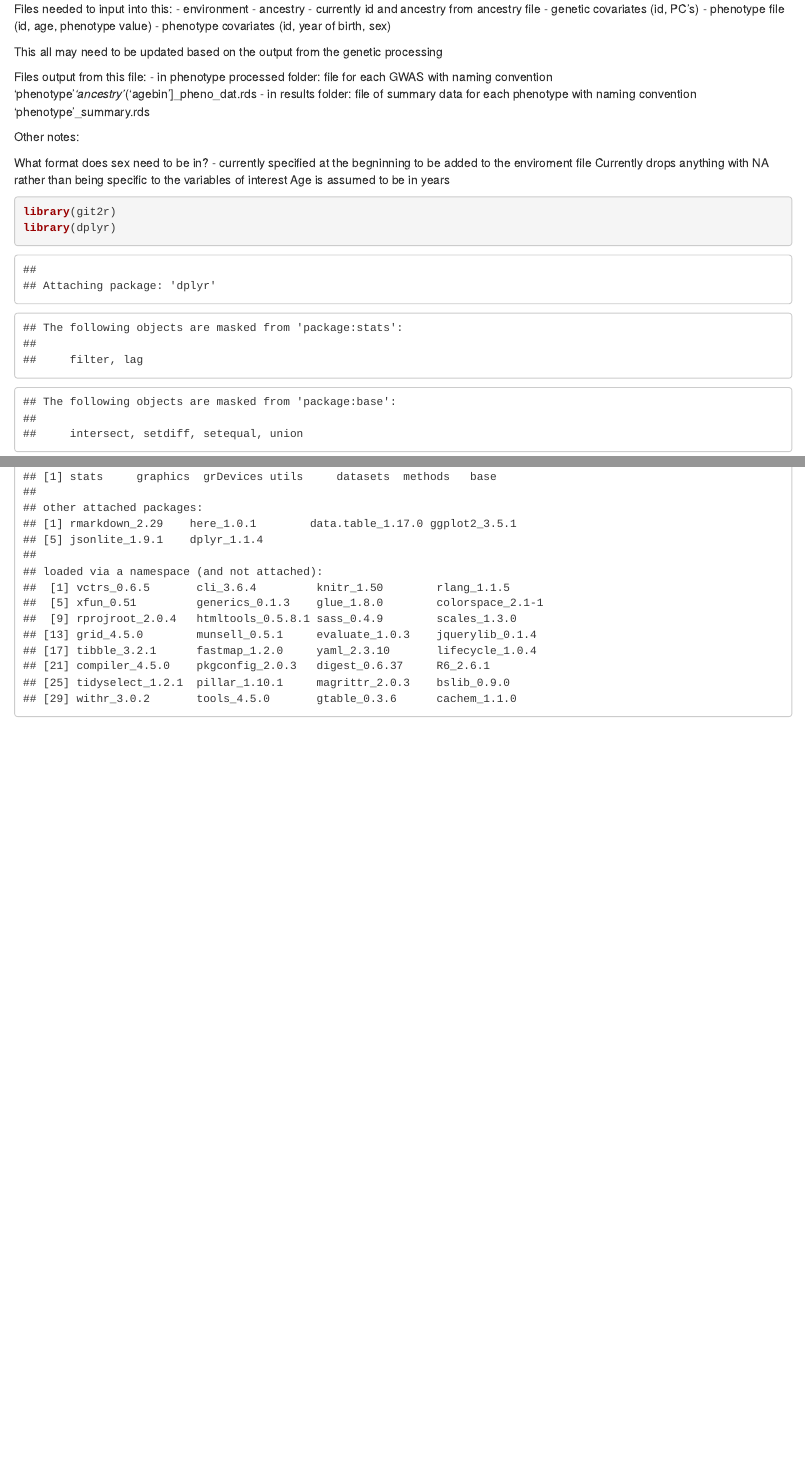
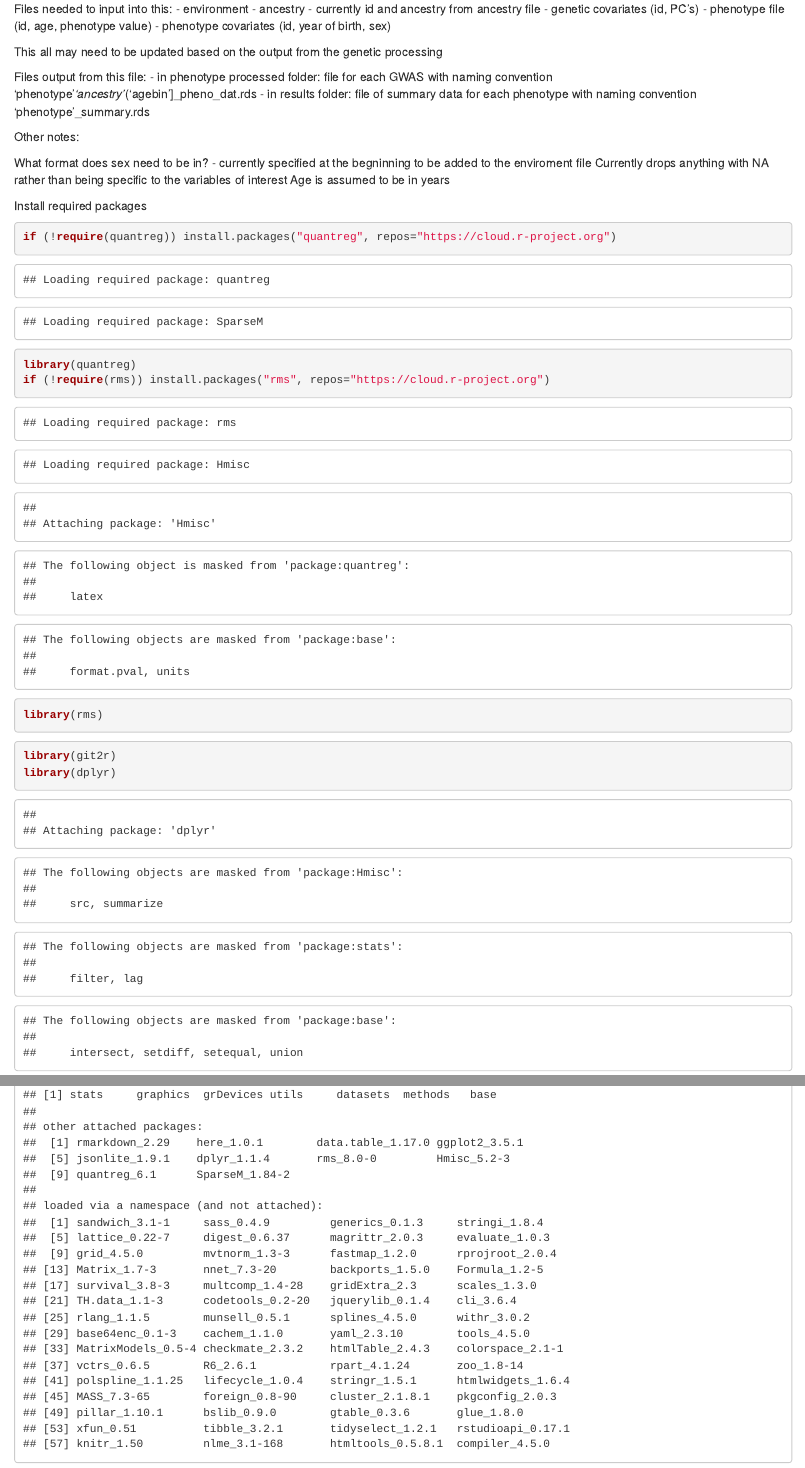
Before and after one commit to MRCIEU/Lifecourse-GWAS, an R Markdown document (resources/phenotypes/organise_phenotypes.rmd): the page in a window 1100 px wide, from 220 px down, and a second part further down, joined at a grey line. Rendered offline with R 4.5, knitr and Pandoc, with nearby package versions; some code elsewhere in the file could not run offline.

Commit message:
Update config file

````diff
--- a/resources/phenotypes/organise_phenotypes.rmd
+++ b/resources/phenotypes/organise_phenotypes.rmd
@@ -33,6 +32,13 @@ What format does sex need to be in? - currently specified at the begninning to b
 Currently drops anything with NA rather than being specific to the variables of interest
 Age is assumed to be in years
 
+Install required packages
+```{r}
+if (!require(quantreg)) install.packages("quantreg", repos="https://cloud.r-project.org")
+library(quantreg)
+if (!require(rms)) install.packages("rms", repos="https://cloud.r-project.org")
+library(rms)
+```
 
 
 ```{r}
--- /dev/null
+++ b/resources/phenotypes/phenotype_functions.R
@@ -0,0 +1,195 @@
+#Functions for analysing phenotypes
+
+#set up packages
+
+
+
+read_phenotype_data <- function(phecode, input_dir) {
+  # Check if phenotype is present
+  filename <- file.path(input_dir, paste0(phecode, ".txt"))
+  if(!file.exists(filename)) {
+    message(phecode, " not present")
+    return(NULL)
+  }
+
+  # Read in phenotype
+  phen <- data.table::fread(filename)
+
+  # Check columns are there as expected
+  column_names <- c("id", "age", "value")
+  if(!all(column_names %in% names(phen))) {
+    print(head(phen))
+    stop("expect 'id', 'age' and 'value' columns to be present")
+  }
+
+  # Cut into age bins
+  phen$agebin <- cut(phen$age+1, breaks=c(0:19, seq(20, 120, by=5)))
+  return(phen)
+}
+
+plot_phen_all <- function(phen, phecode) {
+  ggplot(phen, aes(x=agebin, y=value)) +
+    geom_boxplot() +
+    labs(title=phecode)
+}
+
+plot_phen_traj <- function(phen, phecode) {
+  ggplot(phen, aes(x=agebin, y=value, group=id)) +
+    geom_line(aes(group=id), alpha=0.2) +
+    labs(title=phecode)
+}
+
+
+detect_outliers <- function(phen, phecode) {
+  min <- df %>%
+    filter(pheno_id == phecode) %>%
+    select('min')
+  min <- as.vector(min)
+  max <- df %>%
+    filter(pheno_id == phecode) %>%
+    select('max')
+  max <- as.vector(max)
+
+  outliers <- phen %>%
+    filter(!between(phen$value, min, max)) %>%
+    select('value')
+
+}
+
+
+remove_outliers <- function(phen, phecode) {
+  min <- df %>%
+    filter(pheno_id == phecode) %>%
+    select('min')
+  min <- as.vector(min)
+  max <- df %>%
+    filter(pheno_id == phecode) %>%
+    select('max')
+  max <- as.vector(max)
+
+  outlier_rm <- phen %>%
+    filter(between(phen$value, min, max))
+
+}
+
+
+summarise_phen <- function(data, age_group, anc_group,male,female) {
+  data %>%
+    summarise(
+      n=sum(!is.na(value)),
+      m=mean(value, na.rm=T),
+      sd=sd(value, na.rm=T),
+      q5=quantile(value, 0.05, na.rm=T),
+      q10=quantile(value, 0.10, na.rm=T),
+      q15=quantile(value, 0.15, na.rm=T),
+      q20=quantile(value, 0.20, na.rm=T),
+      q25=quantile(value, 0.25, na.rm=T),
+      q30=quantile(value, 0.30, na.rm=T),
+      q35=quantile(value, 0.35, na.rm=T),
+      q40=quantile(value, 0.40, na.rm=T),
+      q45=quantile(value, 0.45, na.rm=T),
+      q50=quantile(value, 0.50, na.rm=T),
+      q55=quantile(value, 0.55, na.rm=T),
+      q60=quantile(value, 0.60, na.rm=T),
+      q65=quantile(value, 0.65, na.rm=T),
+      q70=quantile(value, 0.70, na.rm=T),
+      q75=quantile(value, 0.75, na.rm=T),
+      q80=quantile(value, 0.80, na.rm=T),
+      q85=quantile(value, 0.85, na.rm=T),
+      q90=quantile(value, 0.90, na.rm=T),
+      q95=quantile(value, 0.95, na.rm=T),
+      male_sex1=sum(as.numeric(pheno_out$sex==1)),
+      female_sex2=sum(as.numeric(pheno_out$sex==2))
+    )
+}
+
+
+
+mbw <- function(MBW_Y, MBW_X, knots=5, lpc=0.005, upc=0.995, multiple=1, plotme="show", comparator=0){
+  print(paste0("Winsorising at ",multiple," times the interval from the median to percentiles ",lpc," and ",upc))
+  # Put the input variables into a dataframe:
+  MBW_data <- data.frame(Y=MBW_Y,X=MBW_X)
+
+  # Calculate Harrell's recommended percentiles of the exposure for the chosen number of knots:
+  # (percentiles are type 6 to match Stata)
+  if (knots==3) MBW_knotvals <- quantile(MBW_data$X,probs=c(0.1,0.5,0.9),type=6)
+  if (knots==4) MBW_knotvals <- quantile(MBW_data$X,probs=c(0.05,0.35,0.65,0.95),type=6)
+  if (knots==5) MBW_knotvals <- quantile(MBW_data$X,probs=c(0.05,0.275,0.5,0.725,0.95),type=6)
+  if (knots==6) MBW_knotvals <- quantile(MBW_data$X,probs=c(0.05,0.23,0.41,0.59,0.77,0.95),type=6)
+  if (knots==7) MBW_knotvals <- quantile(MBW_data$X,probs=c(0.025,0.183,0.342,0.5,0.658,0.817,0.975),type=6)
+  print(MBW_knotvals)
+  # Calculate the restricted cubic spline values from these knots:
+  MBW_cspl_X <- rcs(MBW_data$X,MBW_knotvals)
+  # Model percentiles of MBW_Y as a cubic spline function of MBW_X and get fitted values:
+  MBW_data$fit_lpc <- fitted(rq(Y~MBW_cspl_X, data=MBW_data, tau=lpc, model=TRUE))
+  MBW_data$fit_50 <- fitted(rq(Y~MBW_cspl_X, data=MBW_data, tau=0.5, model=TRUE))
+  MBW_data$fit_upc <- fitted(rq(Y~MBW_cspl_X, data=MBW_data, tau=upc, model=TRUE))
+  # If indicated, also fit a comparator model:
+  if (comparator==1){
+    # Comparator 1 is a quadratic function of age assuming constant variance and winsorising based on a normal assumption:
+    MBW_data$X2 <- MBW_data$X^2
+    c1model <- lm(Y~X+X2,data=MBW_data)
+    MBW_data$c1fit_mn <- fitted(c1model)
+    MBW_data$c1fit_lpc <- predict(c1model)+qnorm(lpc)*summary(c1model)$sigma
+    MBW_data$c1fit_upc <- predict(c1model)+qnorm(upc)*summary(c1model)$sigma
+    rm(c1model)
+  }
+  if (comparator==2){
+    # Comparator 2 is simple winsorising within age bands (yearly to 19, then 5 years from 20):
+    MBW_data$Xcat[MBW_data$X<20] <- floor(MBW_data$X[MBW_data$X<20])
+    MBW_data$Xcat[MBW_data$X>=20] <- 5*floor(MBW_data$X[MBW_data$X>=20]/5)
+    MBW_Xcats <- as.numeric(rownames(table(MBW_data$Xcat)))
+    for (xcat in MBW_Xcats){
+      MBW_data$c2fit_lpc[MBW_data$Xcat==xcat] <- quantile(MBW_data$Y[MBW_data$Xcat==xcat], probs=lpc)
+      MBW_data$c2fit_50[MBW_data$Xcat==xcat] <- quantile(MBW_data$Y[MBW_data$Xcat==xcat], probs=0.5)
+      MBW_data$c2fit_upc[MBW_data$Xcat==xcat] <- quantile(MBW_data$Y[MBW_data$Xcat==xcat], probs=upc)
+    }
+  }
+  # Calculate the winsorising bounds:
+  MBW_data$lb <- MBW_data$fit_50-multiple*(MBW_data$fit_50-MBW_data$fit_lpc)
+  MBW_data$ub <- MBW_data$fit_50+multiple*(MBW_data$fit_upc-MBW_data$fit_50)
+  # Winsorise any points outside the bounds and save this as a modified variable (BEFORE re-ordering):
+  MBW_data$Winsorised <- MBW_data$Y<MBW_data$lb | MBW_data$Y>MBW_data$ub
+  MBW_output <- MBW_data$Y
+  MBW_output[MBW_output<MBW_data$lb] <- MBW_data$lb[MBW_output<MBW_data$lb]
+  MBW_output[MBW_output>MBW_data$ub] <- MBW_data$ub[MBW_output>MBW_data$ub]
+  # Report the winsorisation:
+  print(paste0(sum(MBW_data$Winsorised)," of ",length(MBW_data$Winsorised)," data points winsorised"))
+  print(head(MBW_data[MBW_data$Winsorised,],n=20))
+  # If indicated, plot the fitted values on a scatterplot, along with the knots:
+  if (plotme!="show"&plotme!="save") print("No plot option chosen (valid options are show or save)")
+  if (plotme=="show"|plotme=="save"){
+    # If indicated, set it up to save as a pdf:
+    if (plotme=="save"){
+      print("Saving plot in the working directory")
+      pdf("Winsorising_plot.pdf", width=8, height=7,bg="white", colormodel="cmyk", paper="A4")
+    }
+    # Do the plot:
+    if (plotme=="show") print("Showing plot in R")
+    MBW_data <- MBW_data[order(MBW_data$X),]
+    plot(MBW_data$X,MBW_data$Y,col="grey",pch=1,xlab="exposure",ylab="outcome",cex=0.5)
+    points(MBW_data$X[MBW_data$Winsorised],pch=1,MBW_data$Y[MBW_data$Winsorised],col="red",cex=0.5)
+    points(MBW_data$X,MBW_data$fit_50,col="red",lwd=1,type="l")
+    points(MBW_data$X,MBW_data$fit_lpc,col="red",lwd=1,type="l",lty=2)
+    points(MBW_data$X,MBW_data$fit_upc,col="red",lwd=1,type="l",lty=2)
+    points(MBW_data$X,MBW_data$lb,col="red",lwd=1,type="l",lty=2)
+    points(MBW_data$X,MBW_data$ub,col="red",lwd=1,type="l",lty=2)
+    abline(v=MBW_knotvals,lty=2,col="grey")
+    # If indicated, also plot the comparator method:
+    if (comparator==1){
+      points(MBW_data$X,MBW_data$c1fit_mn,col="blue",lwd=1,type="l")
+      points(MBW_data$X,MBW_data$c1fit_lpc,col="blue",lwd=1,type="l",lty=2)
+      points(MBW_data$X,MBW_data$c1fit_upc,col="blue",lwd=1,type="l",lty=2)
+    }
+    if (comparator==2){
+      points(MBW_data$X,MBW_data$c2fit_50,col="blue",lwd=1,type="l")
+      points(MBW_data$X,MBW_data$c2fit_lpc,col="blue",lwd=1,type="l",lty=2)
+      points(MBW_data$X,MBW_data$c2fit_upc,col="blue",lwd=1,type="l",lty=2)
+    }
+    # If saving, finalise the pdf:
+    if (plotme=="save") dev.off()
+  }
+  # Return the modified variable and remove temporary variables:
+  return(MBW_output)
+  rm(list=c("MBW_data","MBW_knotvals","MBW_cspl_X","MBW_output"))
+}
````
Also changed, not shown: resources/phenotypes/organise_phenotypes.rmd (43 more changed lines).
